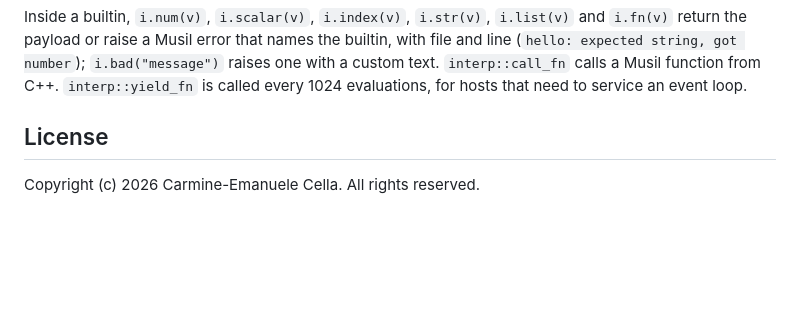
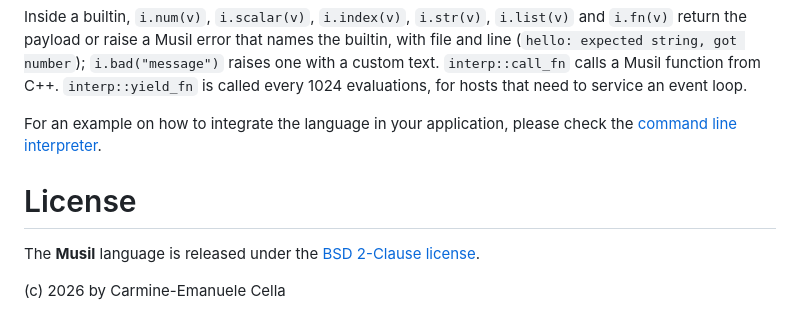
Before and after one commit to CarmineCella/musil, a Markdown page: README.md, the part around one of its changes. Rendered like a GitHub page; blank space fills up the shorter version.

```diff
--- a/README.md
+++ b/README.md
@@ -104,6 +133,10 @@ the builtin, with file and line (`hello: expected string, got number`);
 Musil function from C++. `interp::yield_fn` is called every 1024 evaluations,
 for hosts that need to service an event loop.
 
-## License
+For an example on how to integrate the language in your application, please check the [command line interpreter](cli/main.cpp).
 
-Copyright (c) 2026 Carmine-Emanuele Cella. All rights reserved.
+# License
+
+The **Musil** language is released under the [BSD 2-Clause license](LICENSE.md).
+
+(c) 2026 by Carmine-Emanuele Cella
```
Also changed, not shown: other parts of README.md (+35 -6 lines), LICENSE.md (added, +9 -0 lines), docs/musil_logo.png (added), 1 other file.
